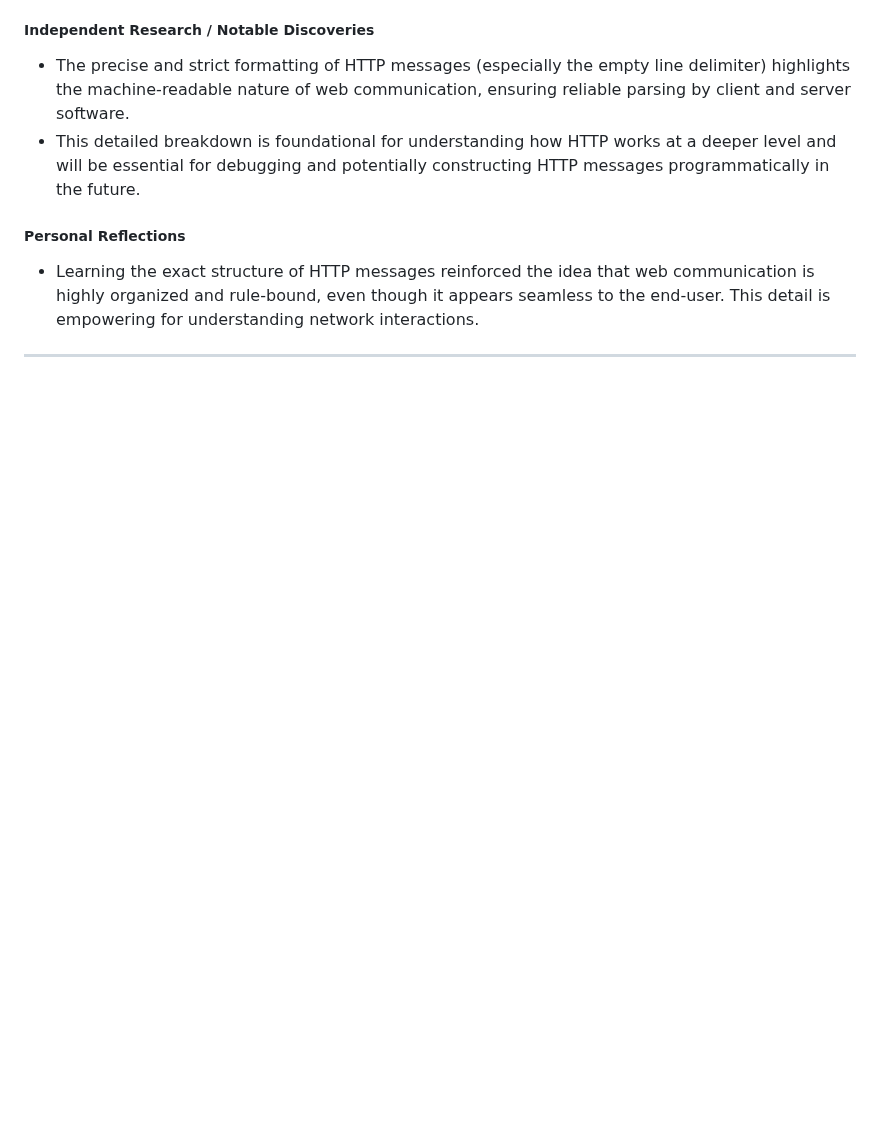
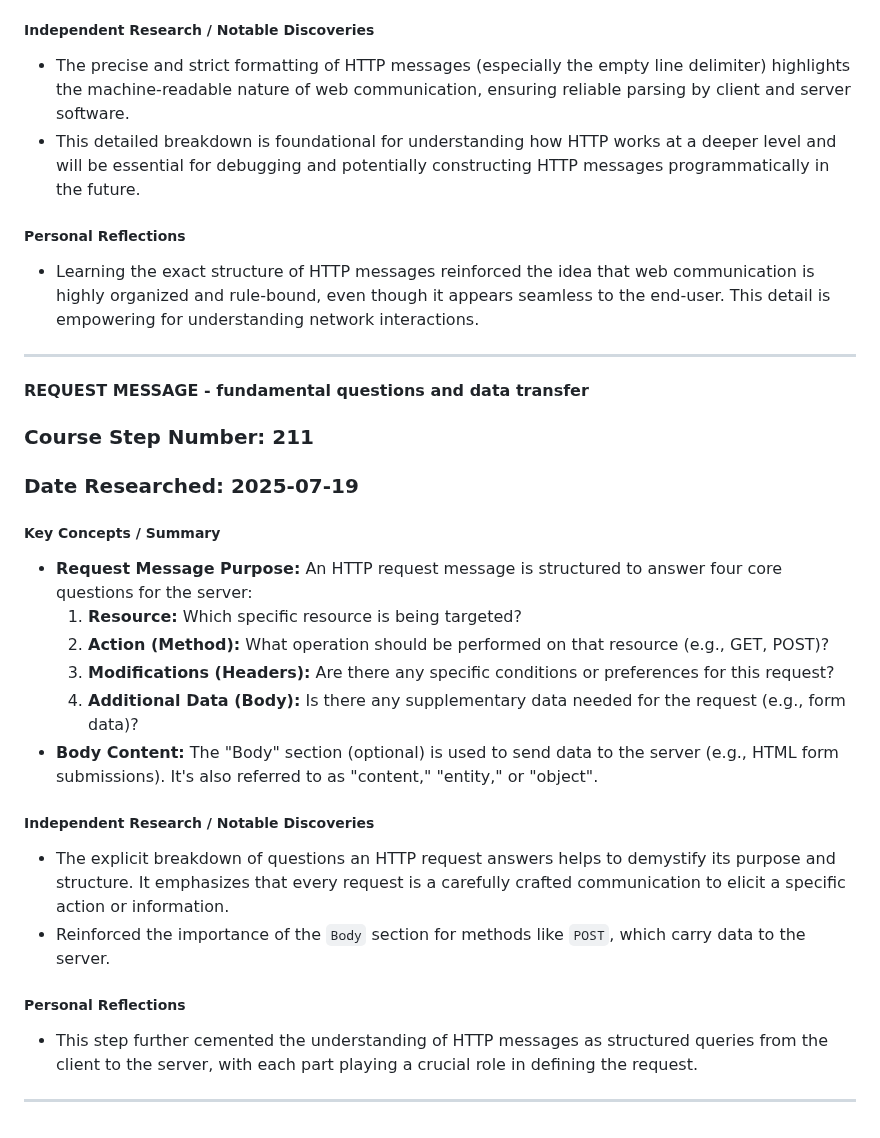
Before and after one commit to DVillers77/HTML-AND-CSS-PROJECTS, a Markdown page: SUPPLEMENTARY_LEARNING_HTML_CSS.md, the part around the change. Rendered like a GitHub page; blank space fills up the shorter version.

```diff
--- a/SUPPLEMENTARY_LEARNING_HTML_CSS.md
+++ b/SUPPLEMENTARY_LEARNING_HTML_CSS.md
@@ -1462,3 +1462,25 @@ These entries summarize key discussions and independent research insights from s
 * Learning the exact structure of HTTP messages reinforced the idea that web communication is highly organized and rule-bound, even though it appears seamless to the end-user. This detail is empowering for understanding network interactions.
 
 ---
+
+#### REQUEST MESSAGE - fundamental questions and data transfer
+
+### Course Step Number: 211
+### Date Researched: 2025-07-19
+
+##### Key Concepts / Summary
+* **Request Message Purpose:** An HTTP request message is structured to answer four core questions for the server:
+    1.  **Resource:** Which specific resource is being targeted?
+    2.  **Action (Method):** What operation should be performed on that resource (e.g., GET, POST)?
+    3.  **Modifications (Headers):** Are there any specific conditions or preferences for this request?
+    4.  **Additional Data (Body):** Is there any supplementary data needed for the request (e.g., form data)?
+* **Body Content:** The "Body" section (optional) is used to send data to the server (e.g., HTML form submissions). It's also referred to as "content," "entity," or "object".
+
+##### Independent Research / Notable Discoveries
+* The explicit breakdown of questions an HTTP request answers helps to demystify its purpose and structure. It emphasizes that every request is a carefully crafted communication to elicit a specific action or information.
+* Reinforced the importance of the `Body` section for methods like `POST`, which carry data to the server.
+
+##### Personal Reflections
+* This step further cemented the understanding of HTTP messages as structured queries from the client to the server, with each part playing a crucial role in defining the request.
+
+---
```
Also changed, not shown: ASSIGNMENT_INDEX.md (+24 -0 lines).
